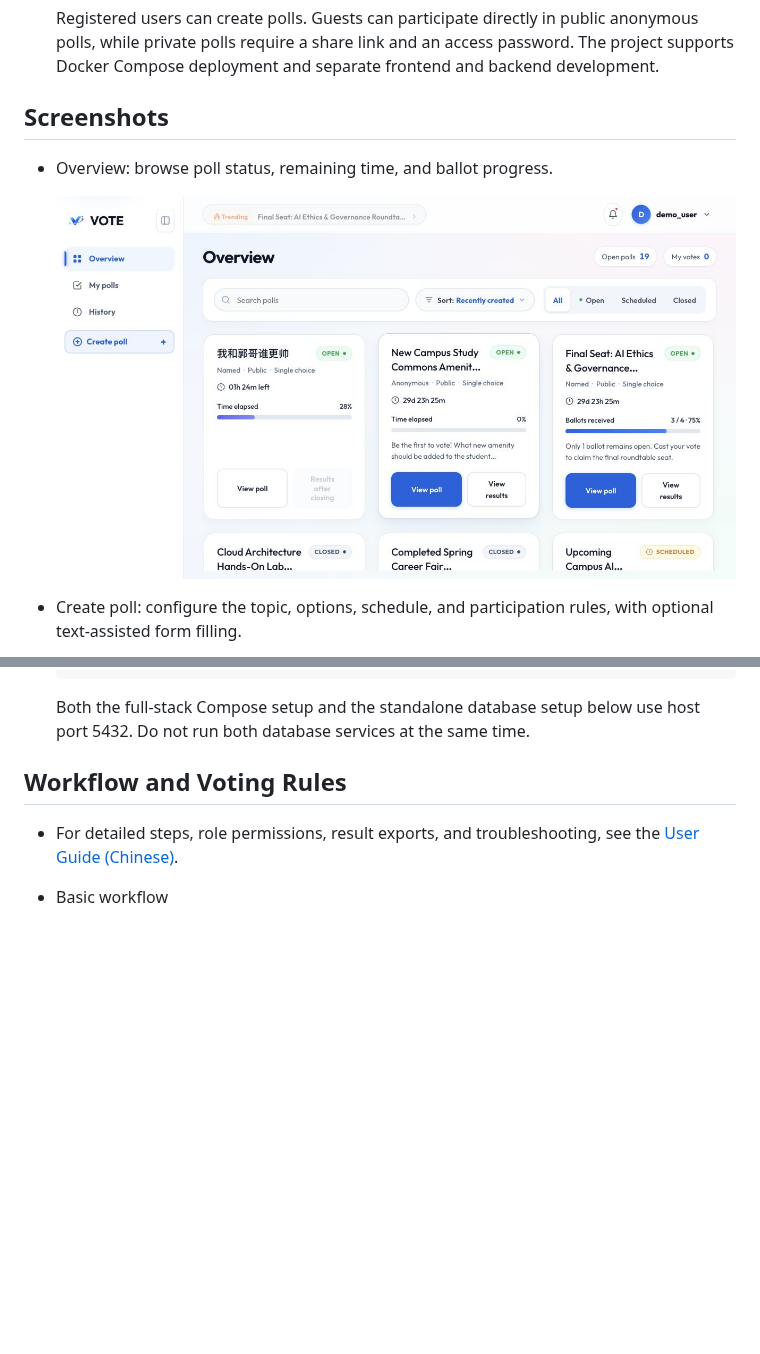
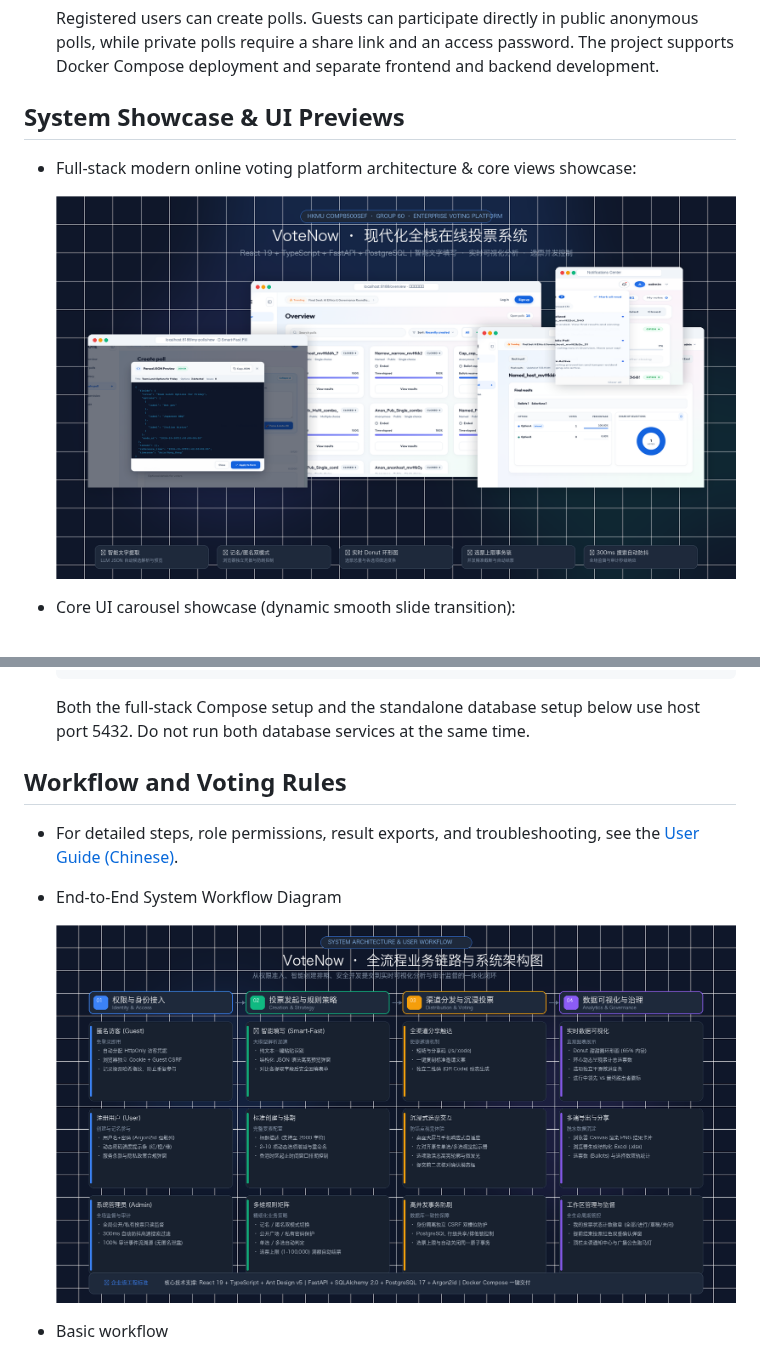
Before and after one commit to qinchihongye/hkmu-2026-comp8500-group60-voting, a Markdown page: README.en.md, 2 parts joined by grey strips. GitHub-like rendering; pictures changed too: docs/images/product-showcase.png (added), docs/images/system-workflow.png (added); blank space fills up the shorter version.

```diff
--- a/README.en.md
+++ b/README.en.md
@@ -6,11 +6,11 @@
 
   Registered users can create polls. Guests can participate directly in public anonymous polls, while private polls require a share link and an access password. The project supports Docker Compose deployment and separate frontend and backend development.
 
-## Screenshots
+## System Showcase & UI Previews
 
-* Overview: browse poll status, remaining time, and ballot progress.
+* Full-stack modern online voting platform architecture & core views showcase:
 
-  ![Poll overview](docs/images/overview.jpg)
+  ![VoteNow Product Showcase](docs/images/product-showcase.png)
 
-* Create poll: configure the topic, options, schedule, and participation rules, with optional text-assisted form filling.
+* Core UI carousel showcase (dynamic smooth slide transition):
 
@@ -107,5 +126,9 @@
 
 * For detailed steps, role permissions, result exports, and troubleshooting, see the [User Guide (Chinese)](docs/technical/user-guide.md).
 
+* End-to-End System Workflow Diagram
+
+  ![VoteNow System Workflow](docs/images/system-workflow.png)
+
 * Basic workflow
 
```
Also changed, not shown: other parts of README.en.md (+37 -8 lines), README.md (+45 -12 lines), 1 other file.
